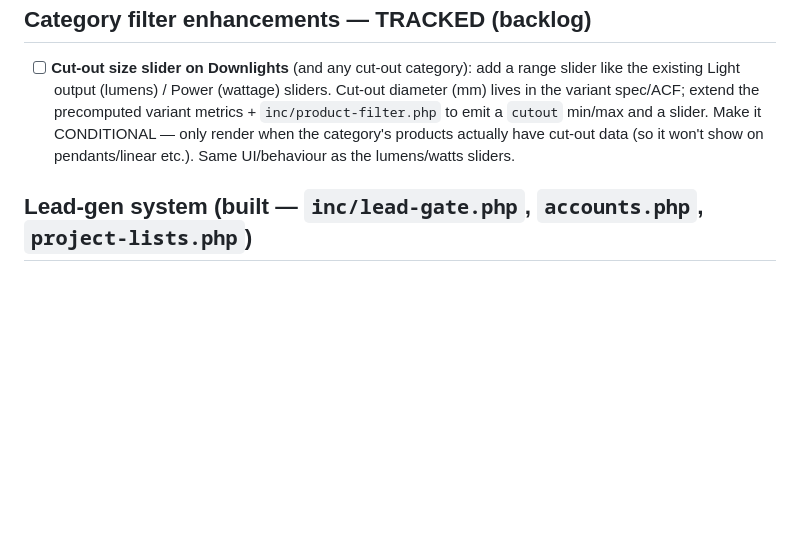
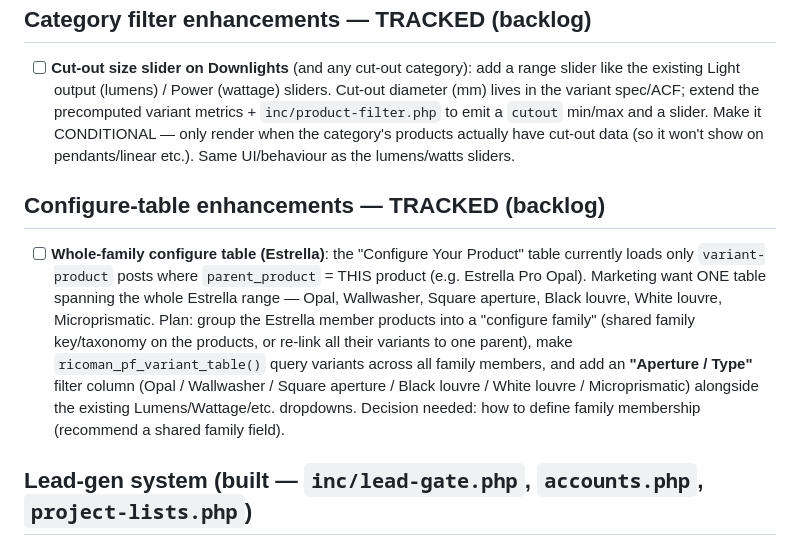
Before and after one commit to rgreen-ops/revise, a Markdown page: CLAUDE.md, the part around the change. Rendered like a GitHub page; blank space fills up the shorter version.

Commit message:
Queue whole-family Estrella configure table (tracked backlog)
Track a request to make the Configure Your Product table span the whole Estrella
range (Opal, Wallwasher, Square aperture, Black/White louvre, Microprismatic)
instead of just one product, via a configure-family grouping + an Aperture/Type
filter column.

Co-Authored-By: Claude Opus 4.8 (1M context) <noreply@anthropic.com>
Claude-Session: https://claude.ai/code/session_01JBb5MKmF3Fs7o1qCwzd3N5

```diff
--- a/CLAUDE.md
+++ b/CLAUDE.md
@@ -157,6 +157,19 @@ From Marketing's email for the new website. Status of each request:
   have cut-out data (so it won't show on pendants/linear etc.). Same UI/behaviour
   as the lumens/watts sliders.
 
+## Configure-table enhancements — TRACKED (backlog)
+- [ ] **Whole-family configure table (Estrella)**: the "Configure Your Product"
+  table currently loads only `variant-product` posts where `parent_product` =
+  THIS product (e.g. Estrella Pro Opal). Marketing want ONE table spanning the
+  whole Estrella range — Opal, Wallwasher, Square aperture, Black louvre, White
+  louvre, Microprismatic. Plan: group the Estrella member products into a
+  "configure family" (shared family key/taxonomy on the products, or re-link all
+  their variants to one parent), make `ricoman_pf_variant_table()` query variants
+  across all family members, and add an **"Aperture / Type"** filter column
+  (Opal / Wallwasher / Square aperture / Black louvre / White louvre /
+  Microprismatic) alongside the existing Lumens/Wattage/etc. dropdowns. Decision
+  needed: how to define family membership (recommend a shared family field).
+
 ## Lead-gen system (built — `inc/lead-gate.php`, `accounts.php`, `project-lists.php`)
 - **Download gate** (`inc/lead-gate.php` + `assets/js/lead-gate.js`): logged-out
   visitors clicking any doc download get a popup (name + email + customer type, or
```
